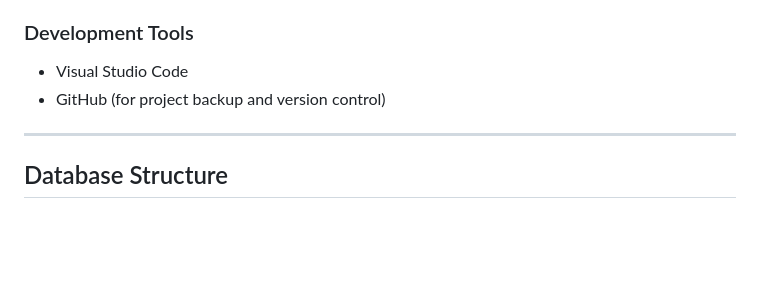
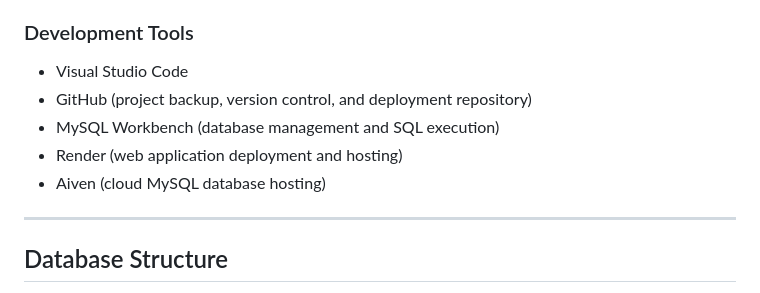
Before and after one commit to AniaBadilla/arizona-university-information-system, a Markdown page: README.md, the part around the change. Rendered like a GitHub page; blank space fills up the shorter version.

Commit message:
Update README development tools section

```diff
--- a/README.md
+++ b/README.md
@@ -37,7 +37,11 @@ The goal is to support better decision-making for students and families by simpl
 ### Development Tools
 
 - Visual Studio Code
-- GitHub (for project backup and version control)
+- GitHub (project backup, version control, and deployment repository)
+- MySQL Workbench (database management and SQL execution)
+- Render (web application deployment and hosting)
+- Aiven (cloud MySQL database hosting)
+
 
 ---
 
```
